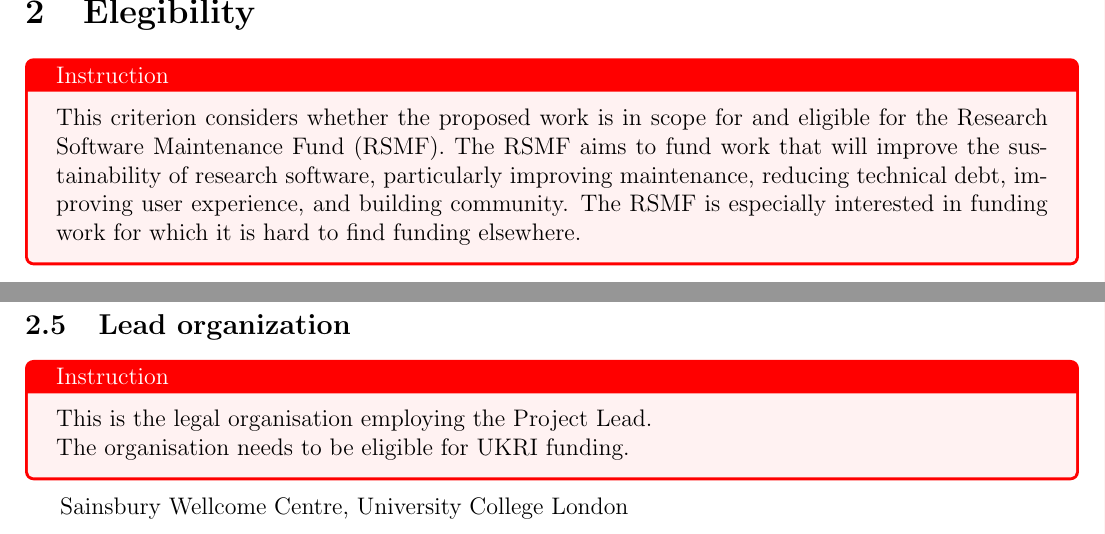
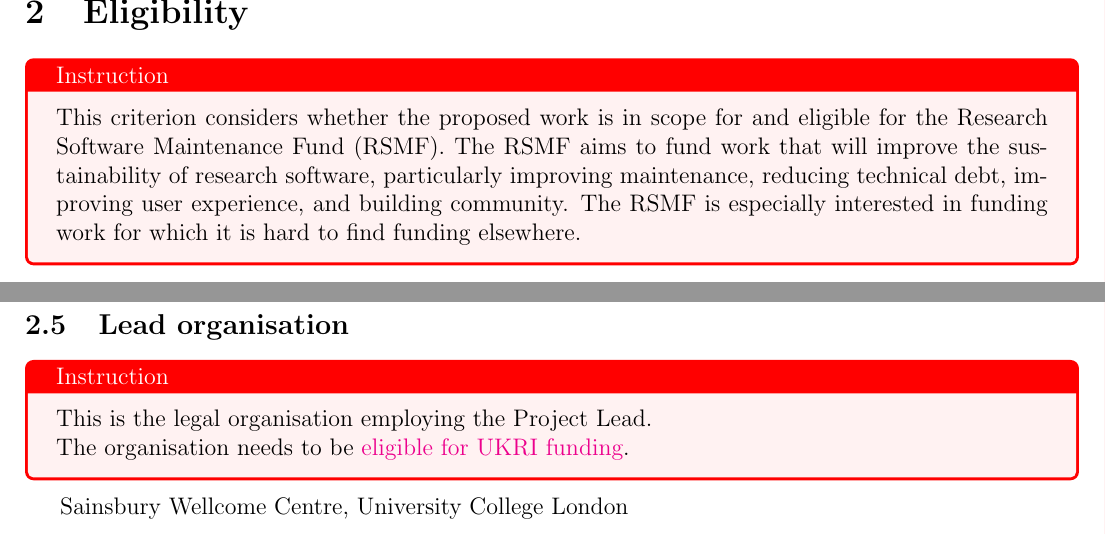
Before and after one commit to joacorapela/rsmf_round2, a LaTeX document (eoi/eoi.tex): two parts of pages 3 and 4 of 11, joined at a grey line, cut at the place of the change. Compiled offline with pdfLaTeX.

Commit message:
Fixed problem in href and a typo

```diff
--- a/eoi/eoi.tex
+++ b/eoi/eoi.tex
@@ -61,7 +61,7 @@ Biological, Medical and Veterinary Sciences
 
 \pagebreak
 
-\section{Elegibility}
+\section{Eligibility}
 
 \begin{instruction}
 
@@ -111,12 +111,15 @@ C\#
 
 \input{maturityAndUKresearchBenefit}
 
-\subsection{Lead organization}
+\subsection{Lead organisation}
 
 \begin{instruction}
     This is the legal organisation employing the Project Lead.
 
-    The organisation needs to be \href{}{eligible for UKRI funding}.
+    The organisation needs to be
+    \href{https://www.ukri.org/publications/organisation-eligibility/research-organisations-eligible-for-ukri-funding/}{eligible
+    for UKRI funding}.
+
 \end{instruction}
 
 Sainsbury Wellcome Centre, University College London
```
